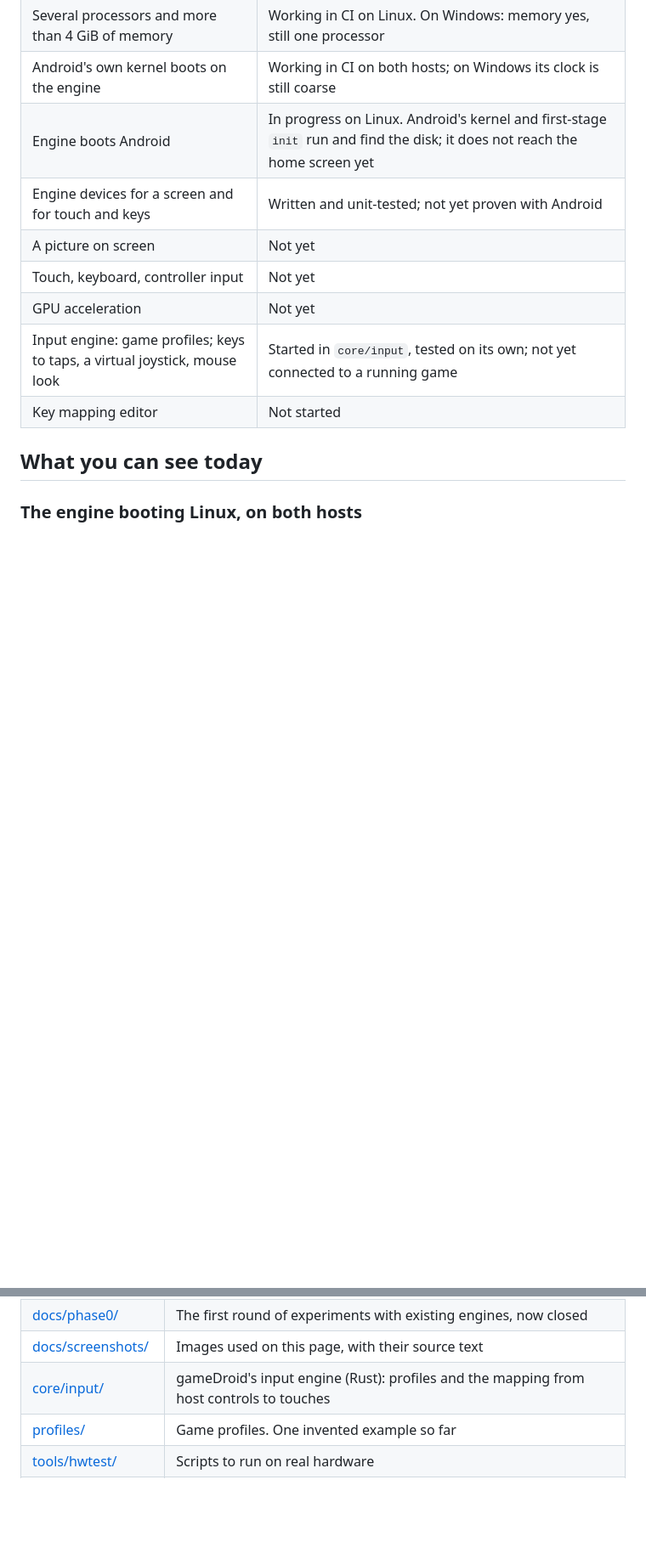
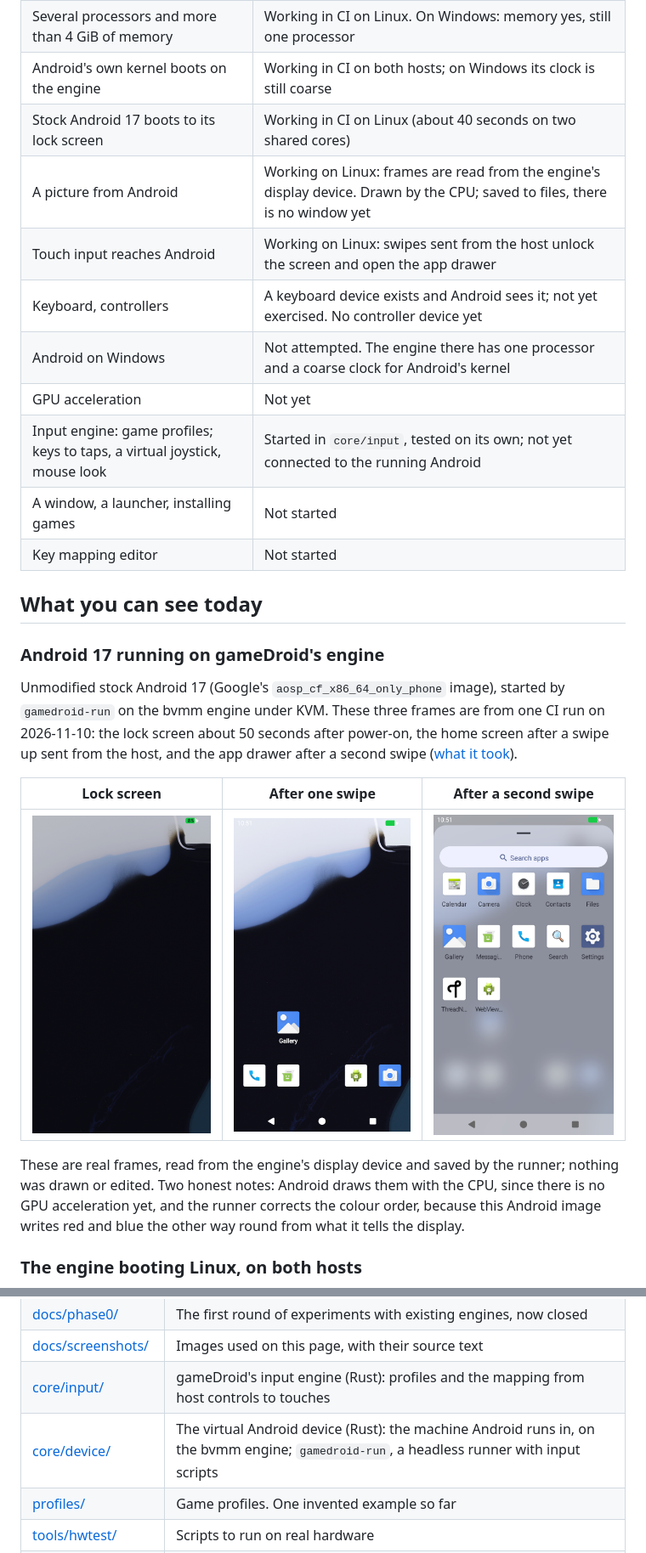
Before and after one commit to inputloop/gameDroid, a Markdown page: README.md, 2 parts joined by grey strips. Shown at 85% size. Drawn GitHub-style; pictures changed too: docs/screenshots/gamedroid-android17-apps.png (added), docs/screenshots/gamedroid-android17-home.png (added), docs/screenshots/gamedroid-android17-lock.png (added); blank space fills up the shorter version.

```diff
--- a/README.md
+++ b/README.md
@@ -21,15 +27,36 @@ profiles, and high frame rates. Linux and Windows. GPLv3 or later.
 | Engine has a PCI bus and a virtio disk | Working in CI on both hosts |
 | Several processors and more than 4 GiB of memory | Working in CI on Linux. On Windows: memory yes, still one processor |
 | Android's own kernel boots on the engine | Working in CI on both hosts; on Windows its clock is still coarse |
-| Engine boots Android | In progress on Linux. Android's kernel and first-stage `init` run and find the disk; it does not reach the home screen yet |
-| Engine devices for a screen and for touch and keys | Written and unit-tested; not yet proven with Android |
-| A picture on screen | Not yet |
-| Touch, keyboard, controller input | Not yet |
+| Stock Android 17 boots to its lock screen | Working in CI on Linux (about 40 seconds on two shared cores) |
+| A picture from Android | Working on Linux: frames are read from the engine's display device. Drawn by the CPU; saved to files, there is no window yet |
+| Touch input reaches Android | Working on Linux: swipes sent from the host unlock the screen and open the app drawer |
+| Keyboard, controllers | A keyboard device exists and Android sees it; not yet exercised. No controller device yet |
+| Android on Windows | Not attempted. The engine there has one processor and a coarse clock for Android's kernel |
 | GPU acceleration | Not yet |
-| Input engine: game profiles; keys to taps, a virtual joystick, mouse look | Started in `core/input`, tested on its own; not yet connected to a running game |
+| Input engine: game profiles; keys to taps, a virtual joystick, mouse look | Started in `core/input`, tested on its own; not yet connected to the running Android |
+| A window, a launcher, installing games | Not started |
 | Key mapping editor | Not started |
 
 ## What you can see today
+
+### Android 17 running on gameDroid's engine
+
+Unmodified stock Android 17 (Google's `aosp_cf_x86_64_only_phone` image),
+started by `gamedroid-run` on the bvmm engine under KVM. These three frames
+are from one CI run on 2026-11-10: the lock screen about 50 seconds after
+power-on, the home screen after a swipe up sent from the host, and the app
+drawer after a second swipe
+([what it took](docs/engine/results/2026-11-10-E5-E6-android-boots.md)).
+
+| Lock screen | After one swipe | After a second swipe |
+|---|---|---|
+| ![lock screen](docs/screenshots/gamedroid-android17-lock.png) | ![home screen](docs/screenshots/gamedroid-android17-home.png) | ![app drawer](docs/screenshots/gamedroid-android17-apps.png) |
+
+These are real frames, read from the engine's display device and saved by
+the runner; nothing was drawn or edited. Two honest notes: Android draws them
+with the CPU, since there is no GPU acceleration yet, and the runner corrects
+the colour order, because this Android image writes red and blue the other way
+round from what it tells the display.
 
 ### The engine booting Linux, on both hosts
 
@@ -185,6 +221,7 @@ bcontain run --engine native alpine:3.20 -- uname -a
 | [docs/phase0/](docs/phase0/) | The first round of experiments with existing engines, now closed |
 | [docs/screenshots/](docs/screenshots/) | Images used on this page, with their source text |
 | [core/input/](core/input/) | gameDroid's input engine (Rust): profiles and the mapping from host controls to touches |
+| [core/device/](core/device/) | The virtual Android device (Rust): the machine Android runs in, on the bvmm engine; `gamedroid-run`, a headless runner with input scripts |
 | [profiles/](profiles/) | Game profiles. One invented example so far |
 | [tools/hwtest/](tools/hwtest/) | Scripts to run on real hardware |
 | [tools/engine/](tools/engine/) | Helpers for engine tests: preparing the stock Android image for bvmm (the bootloader's job), screenshot conversion |
```
Also changed, not shown: other parts of README.md (+38 -23 lines), docs/engine/ROADMAP.md (+3 -3 lines), docs/screenshots/android17-bvmm-kvm-latest.png (deleted), 1 other file.
